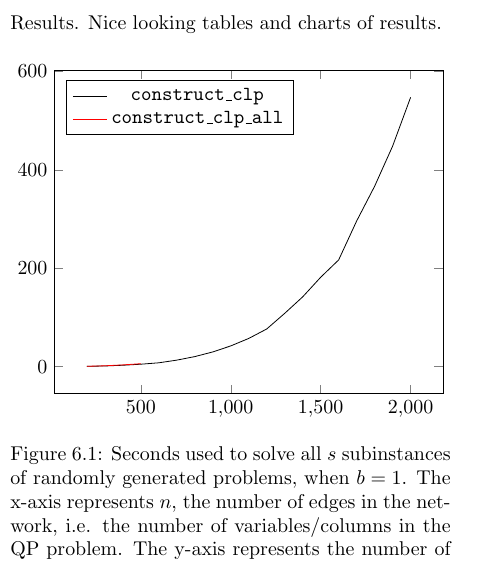
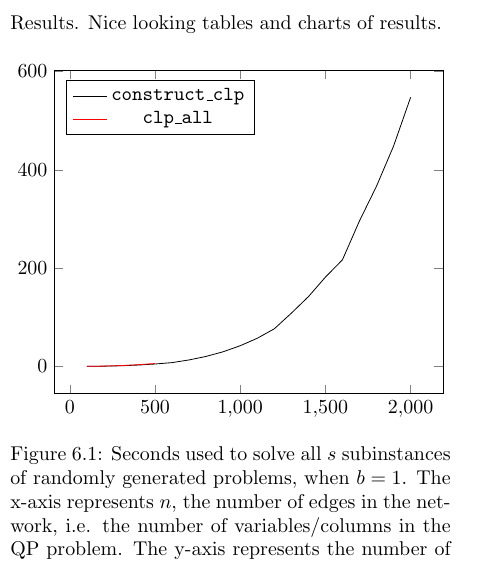
Before and after one commit to andern/thesis, a LaTeX thesis (text/thesis.tex, which reads text/include/construct_b1.tex): part of one column of page 15 of 21, cut so that both start at the same text. Compiled offline with pdfLaTeX.

Commit message:
Updated construct legends.

```diff
--- a/text/include/construct_b1.tex
+++ b/text/include/construct_b1.tex
@@ -4,7 +4,7 @@
 
         \addplot[black] plot coordinates {
 %            (0, 0.000012)
-%            (100, 0.120660)
+            (100, 0.120660)
             (200, 0.521410)
             (300, 1.307679)
             (400, 2.771161)
@@ -28,13 +28,13 @@
 
         \addplot[red] plot coordinates {
 %            (0, 0.000001)
-%            (100, 0.155080)
+            (100, 0.155080)
             (200, 0.671939)
             (300, 1.656583)
             (400, 3.510805)
             (500, 5.887408)
         };
 
-        \legend{\texttt{construct\_clp}, \texttt{construct\_clp\_all}}
+        \legend{\texttt{construct\_clp}, \texttt{clp\_all}}
     \end{axis}
 \end{tikzpicture}
```
